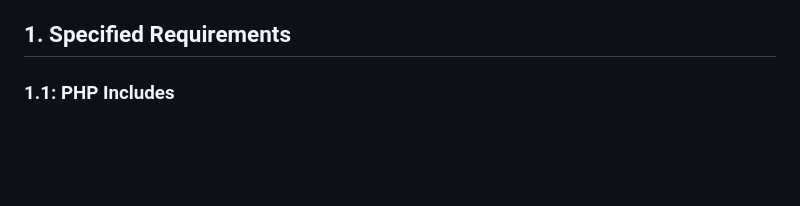
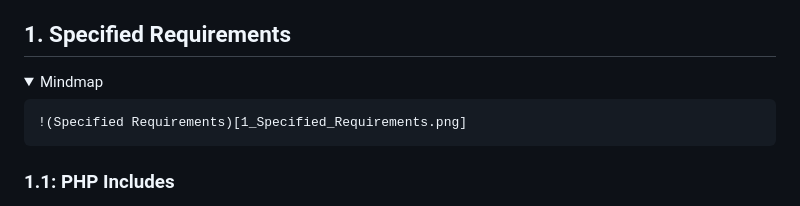
Before and after one commit to COS10026-Group-2/Assignment-2, a Markdown page: Docs/README.md, the part around one of its changes. Rendered like a GitHub page; folded sections open; blank space fills up the shorter version.

```diff
--- a/Docs/README.md
+++ b/Docs/README.md
@@ -76,5 +78,13 @@
 
 ## 1. Specified Requirements
+
+<details>
+    <summary>Mindmap</summary>
+
+    !(Specified Requirements)[1_Specified_Requirements.png]
+
+</details>
+
 ### **1.1: PHP Includes**
 
 - **Modularization**:
```
Also changed, not shown: other parts of Docs/README.md (+3 -1 lines).
